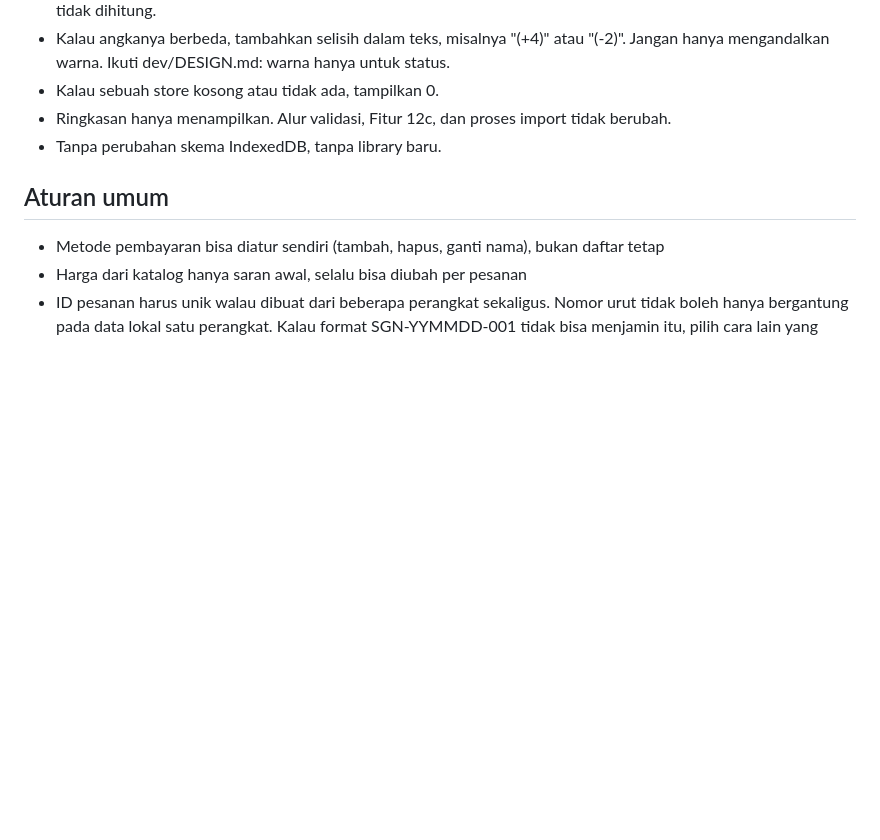
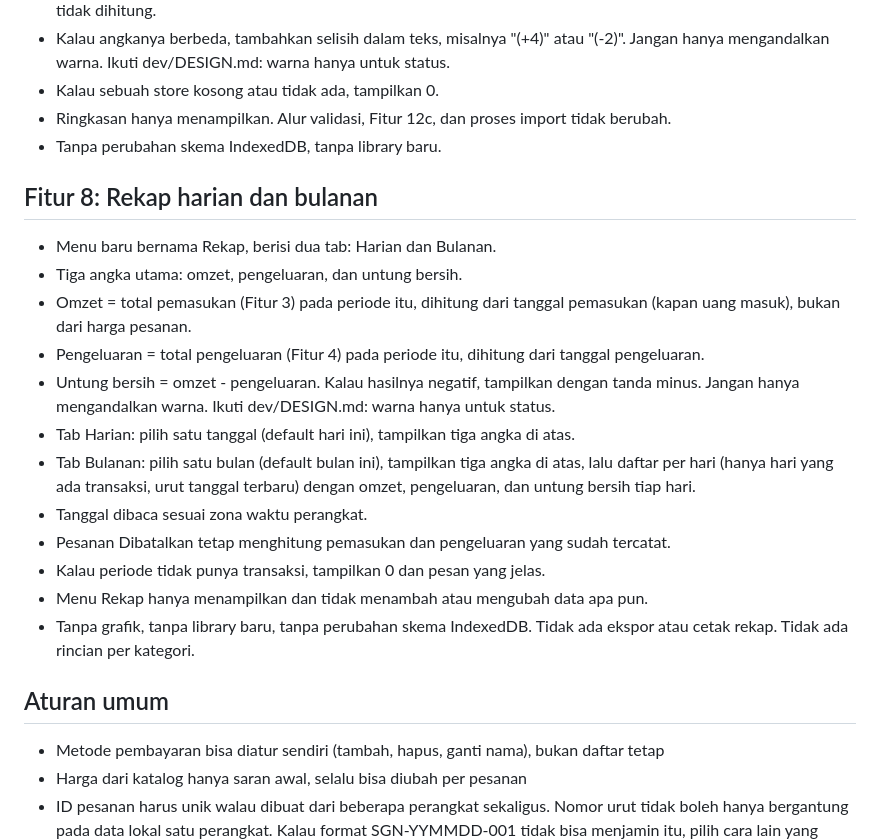
Before and after one commit to mizoarkatamarenaldy/shugen-hub, a Markdown page: dev/PLAN.md, the part around the change. Drawn GitHub-style; blank space fills up the shorter version.

```diff
--- a/dev/PLAN.md
+++ b/dev/PLAN.md
@@ -165,6 +165,20 @@ Kebutuhan layar:
 - Ringkasan hanya menampilkan. Alur validasi, Fitur 12c, dan proses import tidak berubah.
 - Tanpa perubahan skema IndexedDB, tanpa library baru.
 
+## Fitur 8: Rekap harian dan bulanan
+- Menu baru bernama Rekap, berisi dua tab: Harian dan Bulanan.
+- Tiga angka utama: omzet, pengeluaran, dan untung bersih.
+- Omzet = total pemasukan (Fitur 3) pada periode itu, dihitung dari tanggal pemasukan (kapan uang masuk), bukan dari harga pesanan.
+- Pengeluaran = total pengeluaran (Fitur 4) pada periode itu, dihitung dari tanggal pengeluaran.
+- Untung bersih = omzet - pengeluaran. Kalau hasilnya negatif, tampilkan dengan tanda minus. Jangan hanya mengandalkan warna. Ikuti dev/DESIGN.md: warna hanya untuk status.
+- Tab Harian: pilih satu tanggal (default hari ini), tampilkan tiga angka di atas.
+- Tab Bulanan: pilih satu bulan (default bulan ini), tampilkan tiga angka di atas, lalu daftar per hari (hanya hari yang ada transaksi, urut tanggal terbaru) dengan omzet, pengeluaran, dan untung bersih tiap hari.
+- Tanggal dibaca sesuai zona waktu perangkat.
+- Pesanan Dibatalkan tetap menghitung pemasukan dan pengeluaran yang sudah tercatat.
+- Kalau periode tidak punya transaksi, tampilkan 0 dan pesan yang jelas.
+- Menu Rekap hanya menampilkan dan tidak menambah atau mengubah data apa pun.
+- Tanpa grafik, tanpa library baru, tanpa perubahan skema IndexedDB. Tidak ada ekspor atau cetak rekap. Tidak ada rincian per kategori.
+
 ## Aturan umum
 - Metode pembayaran bisa diatur sendiri (tambah, hapus, ganti nama), bukan daftar tetap
 - Harga dari katalog hanya saran awal, selalu bisa diubah per pesanan
```
